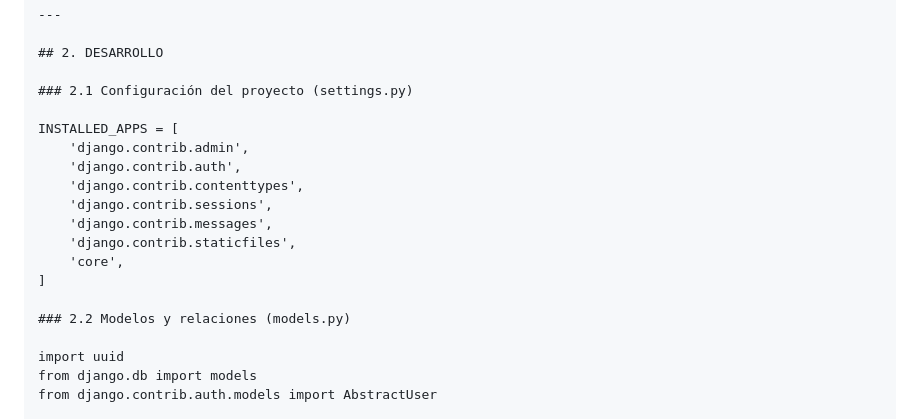
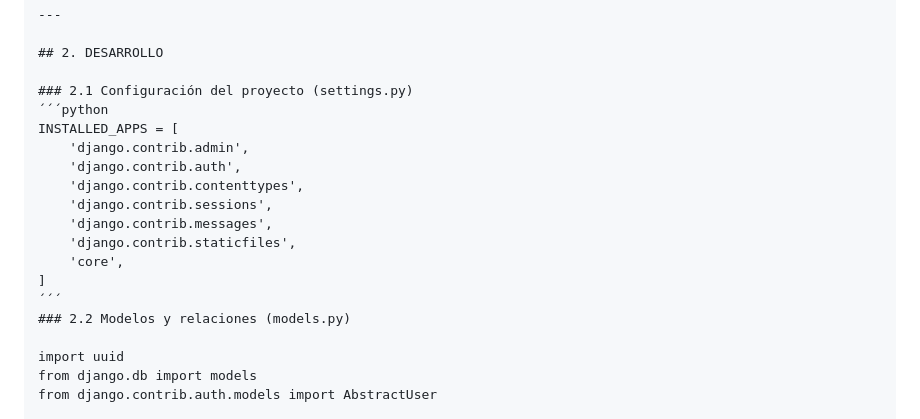
Before and after one commit to anitasusnanita-jpg/Proyecto-Banco-Digital, a Markdown page: README.md, the part around the change. Drawn GitHub-style.

```diff
--- a/README.md
+++ b/README.md
@@ -130,7 +130,7 @@ Desarrolladores web, instituciones educativas, pequeñas empresas.
 ## 2. DESARROLLO
 
 ### 2.1 Configuración del proyecto (settings.py)
-
+´´´python
 INSTALLED_APPS = [
     'django.contrib.admin',
     'django.contrib.auth',
@@ -140,7 +140,7 @@ INSTALLED_APPS = [
     'django.contrib.staticfiles',
     'core',
 ]
-
+´´´
 ### 2.2 Modelos y relaciones (models.py)
 
 import uuid
```
